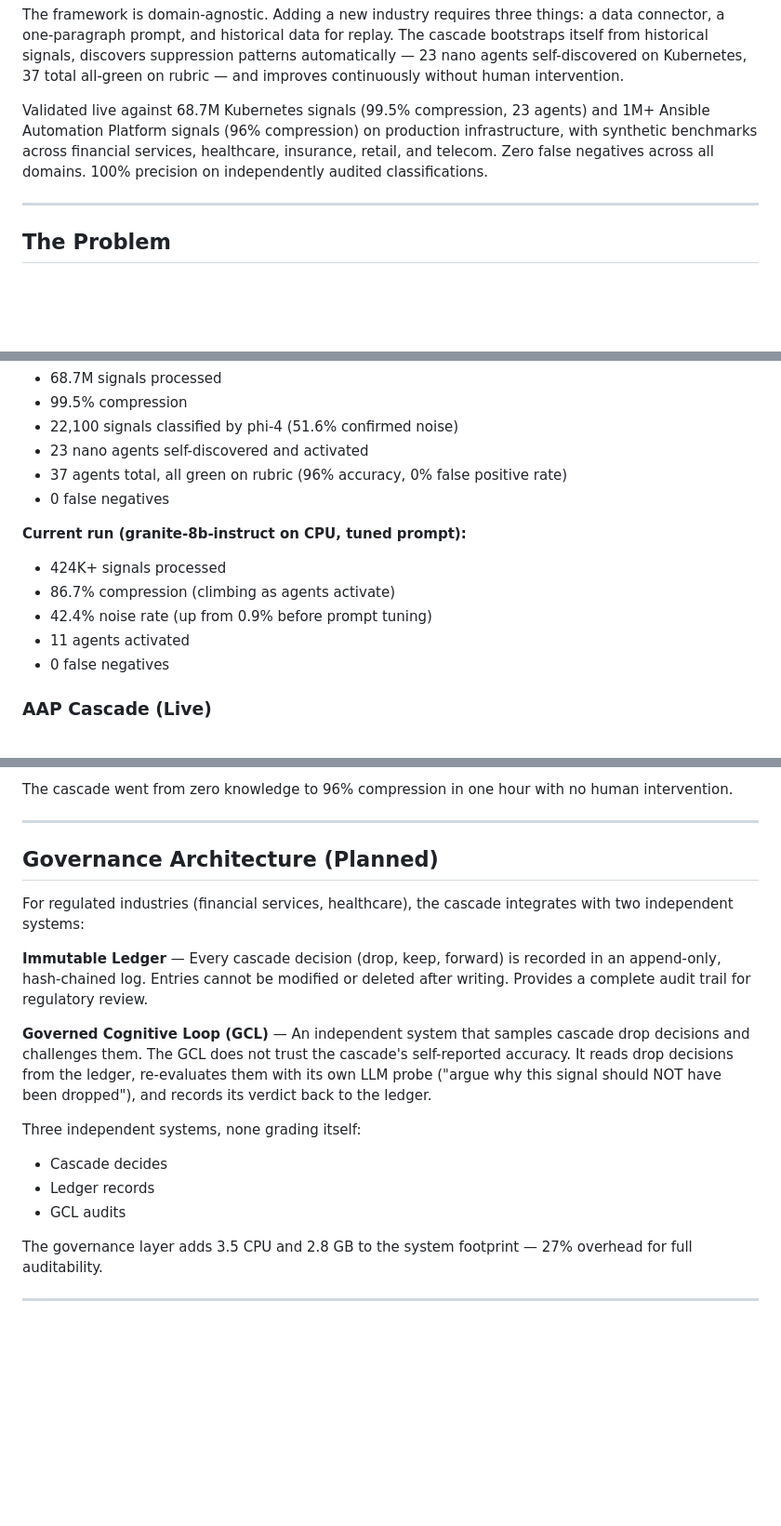
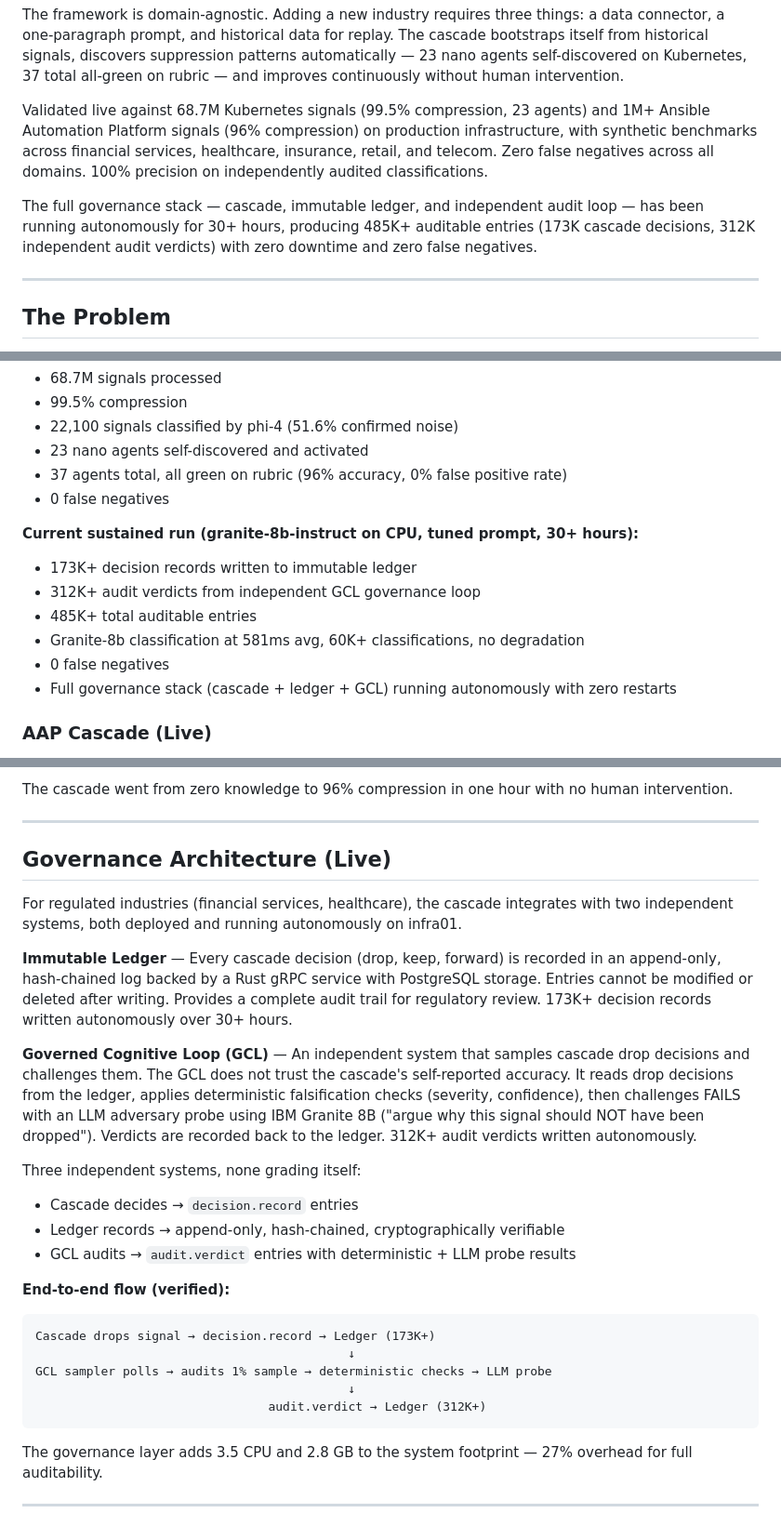
Before and after one commit to jkershawrh/cascade-compression, a Markdown page: docs/cascade-compression-whitepaper.md, 3 parts joined by grey strips. Shown at 93% size. GitHub-like rendering; blank space fills up the shorter version.

Commit message:
docs: update whitepaper with 485K soak numbers and live governance
Governance section updated from "Planned" to "Live" — all three systems
running autonomously for 30+ hours. 173K decisions, 312K audit verdicts,
LLM adversary probe now wired into the audit loop.

Co-Authored-By: Claude Opus 4.6 (1M context) <noreply@anthropic.com>

````diff
--- a/docs/cascade-compression-whitepaper.md
+++ b/docs/cascade-compression-whitepaper.md
@@ -7,6 +7,8 @@ Most AI signals don't need a model. Cascade compression proves it — a three-ti
 The framework is domain-agnostic. Adding a new industry requires three things: a data connector, a one-paragraph prompt, and historical data for replay. The cascade bootstraps itself from historical signals, discovers suppression patterns automatically — 23 nano agents self-discovered on Kubernetes, 37 total all-green on rubric — and improves continuously without human intervention.
 
 Validated live against 68.7M Kubernetes signals (99.5% compression, 23 agents) and 1M+ Ansible Automation Platform signals (96% compression) on production infrastructure, with synthetic benchmarks across financial services, healthcare, insurance, retail, and telecom. Zero false negatives across all domains. 100% precision on independently audited classifications.
+
+The full governance stack — cascade, immutable ledger, and independent audit loop — has been running autonomously for 30+ hours, producing 485K+ auditable entries (173K cascade decisions, 312K independent audit verdicts) with zero downtime and zero false negatives.
 
 ---
 
@@ -177,12 +179,13 @@ Monitoring six OpenShift clusters simultaneously over multiple sustained runs. S
 - 37 agents total, all green on rubric (96% accuracy, 0% false positive rate)
 - 0 false negatives
 
-**Current run (granite-8b-instruct on CPU, tuned prompt):**
-- 424K+ signals processed
-- 86.7% compression (climbing as agents activate)
-- 42.4% noise rate (up from 0.9% before prompt tuning)
-- 11 agents activated
+**Current sustained run (granite-8b-instruct on CPU, tuned prompt, 30+ hours):**
+- 173K+ decision records written to immutable ledger
+- 312K+ audit verdicts from independent GCL governance loop
+- 485K+ total auditable entries
+- Granite-8b classification at 581ms avg, 60K+ classifications, no degradation
 - 0 false negatives
+- Full governance stack (cascade + ledger + GCL) running autonomously with zero restarts
 
 ### AAP Cascade (Live)
 
@@ -212,18 +215,27 @@ The cascade went from zero knowledge to 96% compression in one hour with no huma
 
 ---
 
-## Governance Architecture (Planned)
+## Governance Architecture (Live)
 
-For regulated industries (financial services, healthcare), the cascade integrates with two independent systems:
+For regulated industries (financial services, healthcare), the cascade integrates with two independent systems, both deployed and running autonomously on infra01.
 
-**Immutable Ledger** — Every cascade decision (drop, keep, forward) is recorded in an append-only, hash-chained log. Entries cannot be modified or deleted after writing. Provides a complete audit trail for regulatory review.
+**Immutable Ledger** — Every cascade decision (drop, keep, forward) is recorded in an append-only, hash-chained log backed by a Rust gRPC service with PostgreSQL storage. Entries cannot be modified or deleted after writing. Provides a complete audit trail for regulatory review. 173K+ decision records written autonomously over 30+ hours.
 
-**Governed Cognitive Loop (GCL)** — An independent system that samples cascade drop decisions and challenges them. The GCL does not trust the cascade's self-reported accuracy. It reads drop decisions from the ledger, re-evaluates them with its own LLM probe ("argue why this signal should NOT have been dropped"), and records its verdict back to the ledger.
+**Governed Cognitive Loop (GCL)** — An independent system that samples cascade drop decisions and challenges them. The GCL does not trust the cascade's self-reported accuracy. It reads drop decisions from the ledger, applies deterministic falsification checks (severity, confidence), then challenges FAILS with an LLM adversary probe using IBM Granite 8B ("argue why this signal should NOT have been dropped"). Verdicts are recorded back to the ledger. 312K+ audit verdicts written autonomously.
 
 Three independent systems, none grading itself:
-- Cascade decides
-- Ledger records
-- GCL audits
+- Cascade decides → `decision.record` entries
+- Ledger records → append-only, hash-chained, cryptographically verifiable
+- GCL audits → `audit.verdict` entries with deterministic + LLM probe results
+
+**End-to-end flow (verified):**
+```
+Cascade drops signal → decision.record → Ledger (173K+)
+                                           ↓
+GCL sampler polls → audits 1% sample → deterministic checks → LLM probe
+                                           ↓
+                                audit.verdict → Ledger (312K+)
+```
 
 The governance layer adds 3.5 CPU and 2.8 GB to the system footprint — 27% overhead for full auditability.
 
````
